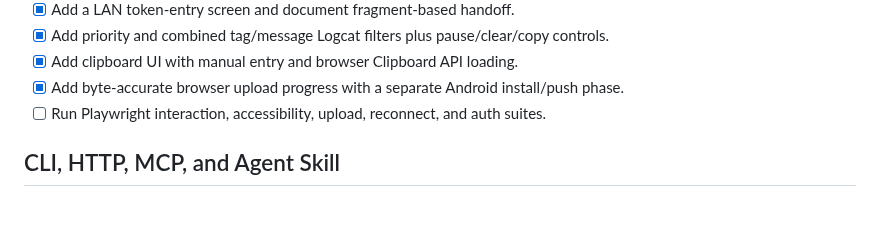
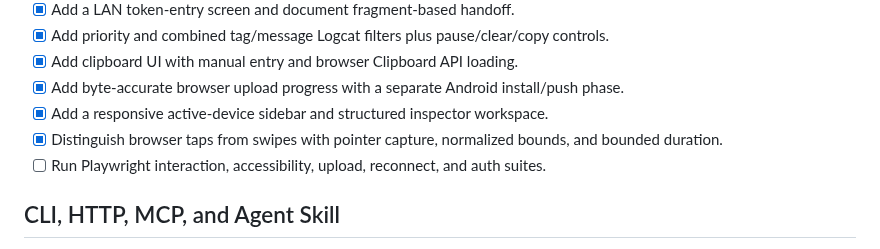
Before and after one commit to metaforismo/serve-droid, a Markdown page: docs/TODO.md, the part around the change. Rendered like a GitHub page; blank space fills up the shorter version.

```diff
--- a/docs/TODO.md
+++ b/docs/TODO.md
@@ -99,6 +99,9 @@ because its code path compiles.
 - [x] Add priority and combined tag/message Logcat filters plus pause/clear/copy controls.
 - [x] Add clipboard UI with manual entry and browser Clipboard API loading.
 - [x] Add byte-accurate browser upload progress with a separate Android install/push phase.
+- [x] Add a responsive active-device sidebar and structured inspector workspace.
+- [x] Distinguish browser taps from swipes with pointer capture, normalized bounds, and bounded
+      duration.
 - [ ] Run Playwright interaction, accessibility, upload, reconnect, and auth suites.
 
 ## CLI, HTTP, MCP, and Agent Skill
```
Also changed, not shown: README.md (+7 -5 lines), docs/assets/serve-droid-cockpit.jpg, 5 other files.
